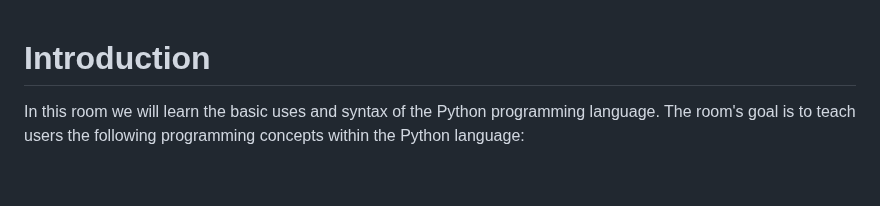
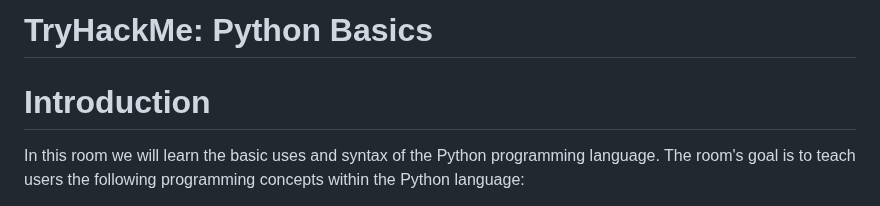
Before and after one commit to petervancleave/ctf-writeups, a Markdown page: posts/2025-04-14-Easy-Python Basics.md, the part around the change. GitHub-like rendering; blank space fills up the shorter version.

```diff
--- a/posts/2025-04-14-Easy-Python Basics.md
+++ b/posts/2025-04-14-Easy-Python Basics.md
@@ -1,3 +1,4 @@
+# TryHackMe: Python Basics
 
 # Introduction
 
```
